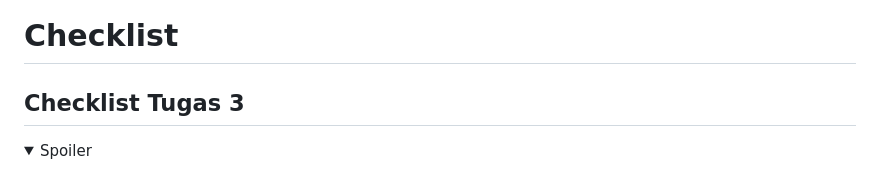
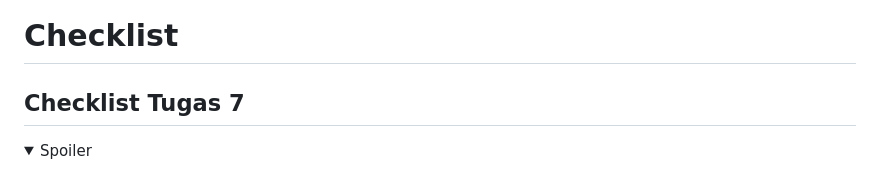
Before and after one commit to sdikyarts/ultr4milk, a Markdown page: README.md, the part around one of its changes. Rendered like a GitHub page; folded sections open.

```diff
--- a/README.md
+++ b/README.md
@@ -13,7 +13,7 @@ Nama App            : ultr4milk<br>
 - Coming Soon
 
 # Checklist
-## Checklist Tugas 3
+## Checklist Tugas 7
 <details>
 <summary>Spoiler</summary>
 
```
Also changed, not shown: other parts of README.md (+1 -0 lines).
